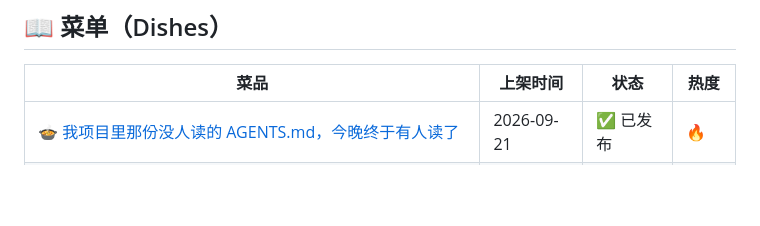
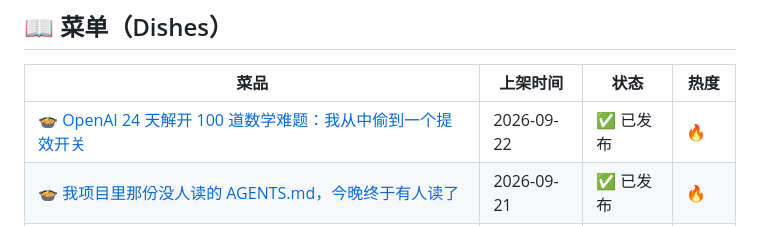
Before and after one commit to panda-chef/panda-hotpot, a Markdown page: README.md, the part around the change. Rendered like a GitHub page; blank space fills up the shorter version.

Commit message:
🍲 菜单更新: OpenAI 24 天解开 100 道数学难题：我从中偷到一个提效开关

```diff
--- a/README.md
+++ b/README.md
@@ -10,6 +10,7 @@
 
 | 菜品 | 上架时间 | 状态 | 热度 |
 |------|---------|------|------|
+| [🍲 OpenAI 24 天解开 100 道数学难题：我从中偷到一个提效开关](https://github.com/panda-chef/panda-hotpot/blob/main/dishes/2026-09-22-OpenAI-24-天解开-100-道数学难题：/README.md) | 2026-09-22 | ✅ 已发布 | 🔥 |
 | [🍲 我项目里那份没人读的 AGENTS.md，今晚终于有人读了](https://github.com/panda-chef/panda-hotpot/blob/main/dishes/2026-09-21-我项目里那份没人读的-AGENTS.md，今晚终/README.md) | 2026-09-21 | ✅ 已发布 | 🔥 |
 | [🍲 国安部披露 AI「地下论坛」，我连夜补了三道锁](https://github.com/panda-chef/panda-hotpot/blob/main/dishes/2026-09-17-国安部披露-AI「地下论坛」，我连夜补了三道锁/README.md) | 2026-09-17 | ✅ 已发布 | 🔥 |
 | [🍲 所谓「AI 失控」，我读完原始报告发现是有人忘了关网](https://github.com/panda-chef/panda-hotpot/blob/main/dishes/2026-09-16-所谓「AI-失控」，我读完原始报告发现是有人忘了/README.md) | 2026-09-16 | ✅ 已发布 | 🔥 |
```
